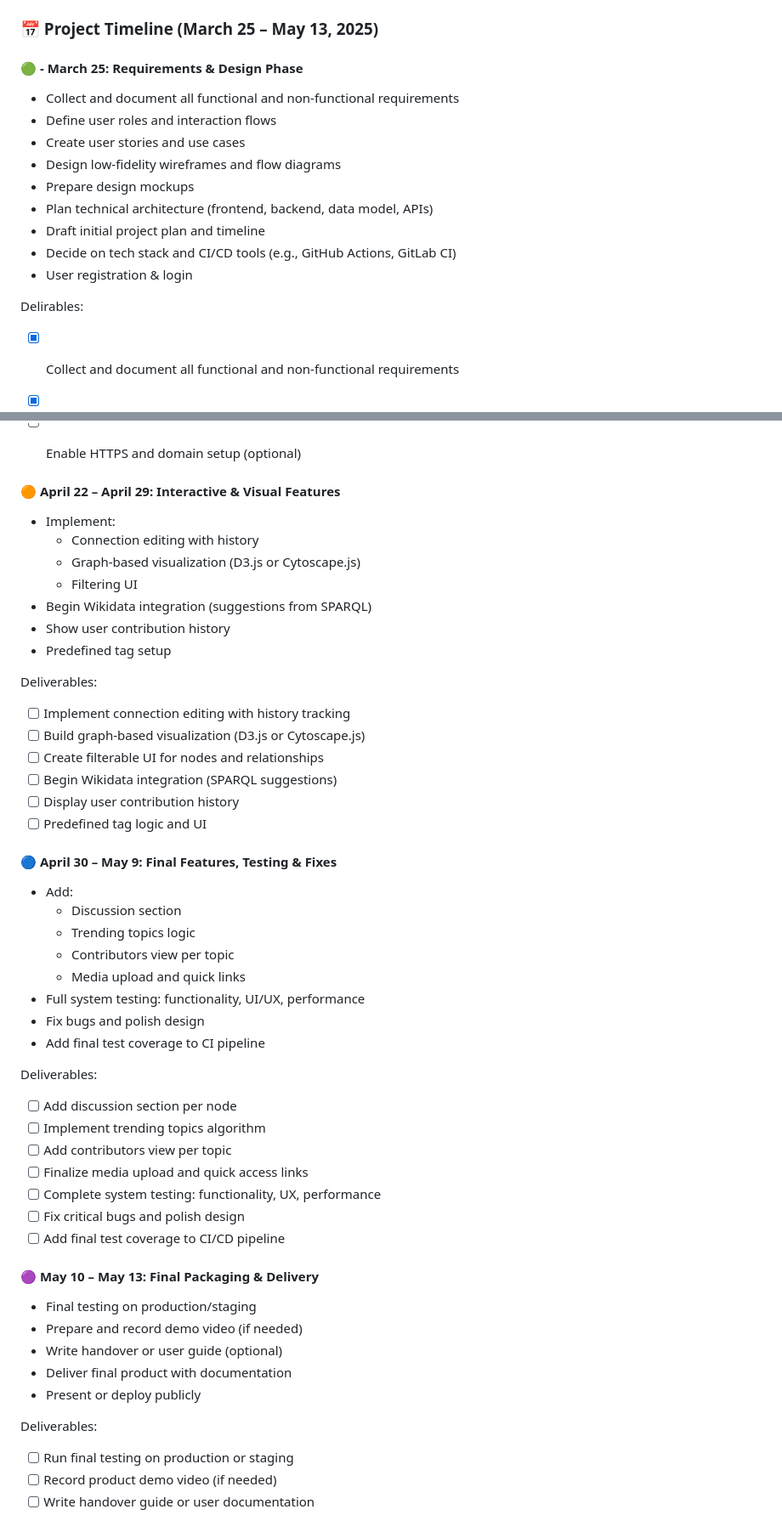
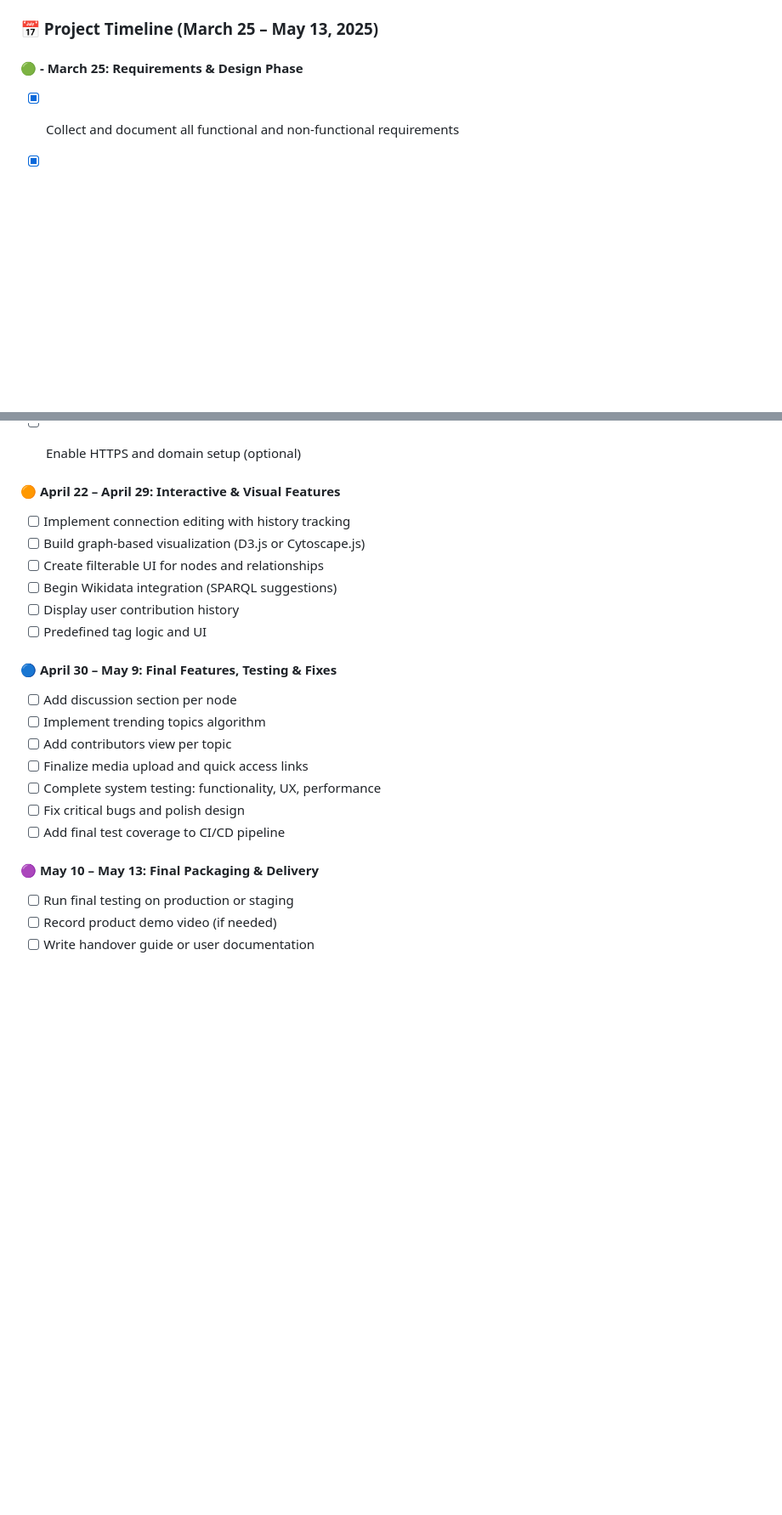
Before and after one commit to tyasemin/SWE573, a Markdown page: README.md, 2 parts joined by grey strips. Shown at 85% size. Drawn GitHub-style; blank space fills up the shorter version.

```diff
--- a/README.md
+++ b/README.md
@@ -31,17 +31,6 @@ The aim to create mockup is to understand the project requirements better. <a hr
 ### 📅 Project Timeline (March 25 – May 13, 2025)
 
 #### 🟢 - March 25: Requirements & Design Phase
-- Collect and document all functional and non-functional requirements
-- Define user roles and interaction flows
-- Create user stories and use cases
-- Design low-fidelity wireframes and flow diagrams
-- Prepare design mockups
-- Plan technical architecture (frontend, backend, data model, APIs)
-- Draft initial project plan and timeline
-- Decide on tech stack and CI/CD tools (e.g., GitHub Actions, GitLab CI)
-- User registration & login
-
-Delirables:
 - [x] Collect and document all functional and non-functional requirements
 - [x] Define user roles and interaction flows
 - [x] Create user stories and use cases
@@ -92,15 +65,6 @@ Deliverables:
 
 
 #### 🟠 April 22 – April 29: Interactive & Visual Features
-- Implement:
-  - Connection editing with history
-  - Graph-based visualization (D3.js or Cytoscape.js)
-  - Filtering UI
-- Begin Wikidata integration (suggestions from SPARQL)
-- Show user contribution history
-- Predefined tag setup
-
-Deliverables:
 - [ ] Implement connection editing with history tracking
 - [ ] Build graph-based visualization (D3.js or Cytoscape.js)
 - [ ] Create filterable UI for nodes and relationships
@@ -109,16 +73,6 @@ Deliverables:
 - [ ] Predefined tag logic and UI
 
 #### 🔵 April 30 – May 9: Final Features, Testing & Fixes
-- Add:
-  - Discussion section
-  - Trending topics logic
-  - Contributors view per topic
-  - Media upload and quick links
-- Full system testing: functionality, UI/UX, performance
-- Fix bugs and polish design
-- Add final test coverage to CI pipeline
-
-Deliverables:
 - [ ] Add discussion section per node
 - [ ] Implement trending topics algorithm
 - [ ] Add contributors view per topic
@@ -128,13 +82,6 @@ Deliverables:
 - [ ] Add final test coverage to CI/CD pipeline
 
 #### 🟣 May 10 – May 13: Final Packaging & Delivery
-- Final testing on production/staging
-- Prepare and record demo video (if needed)
-- Write handover or user guide (optional)
-- Deliver final product with documentation
-- Present or deploy publicly
-
-Deliverables:
 - [ ] Run final testing on production or staging
 - [ ] Record product demo video (if needed)
 - [ ] Write handover guide or user documentation
```
Also changed, not shown: other parts of README.md (+3 -19 lines).
